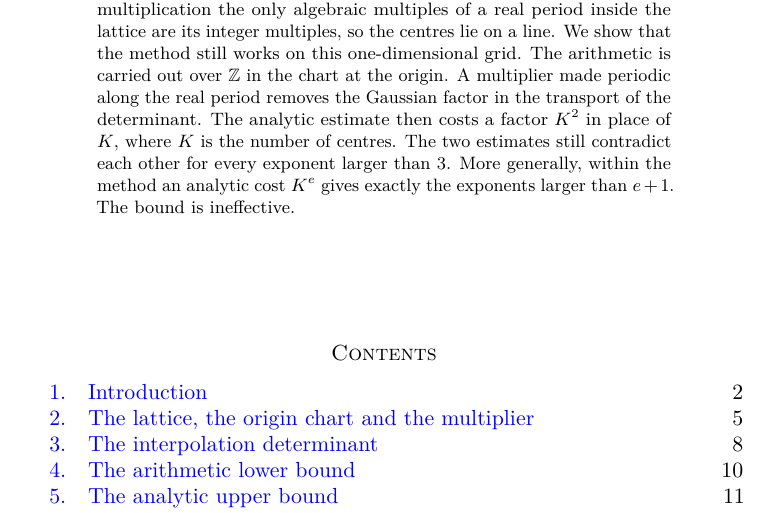
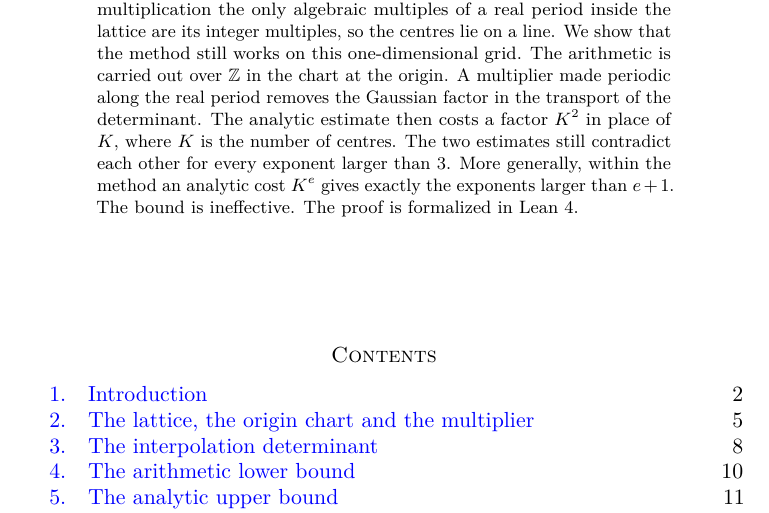
Before and after one commit to slitsey/elliptic-periods-irrationality, a LaTeX paper (paper/elliptic-periods-hexagon.tex): part of page 1 of 19, cut so that both start at the same text. Compiled offline with pdfLaTeX.

Commit message:
Abstract: state that the proof is formalized in Lean 4
Co-Authored-By: Claude Opus 5.5 <noreply@anthropic.com>

```diff
--- a/paper/elliptic-periods-hexagon.tex
+++ b/paper/elliptic-periods-hexagon.tex
@@ -64,7 +64,7 @@ carried out over $\Z$ in the chart at the origin. A multiplier made periodic alo
 Gaussian factor in the transport of the determinant. The analytic estimate then costs a factor $K^2$ in place
 of $K$, where $K$ is the number of centres. The two estimates still contradict each other for every exponent
 larger than $3$. More generally, within the method an analytic cost $K^e$ gives exactly the exponents larger
-than $e+1$. The bound is ineffective.
+than $e+1$. The bound is ineffective. The proof is formalized in Lean~4.
 \end{abstract}
 
 \maketitle
```
Also changed, not shown: paper/elliptic-periods.tex (+1 -1 lines), paper/elliptic-periods.pdf.
